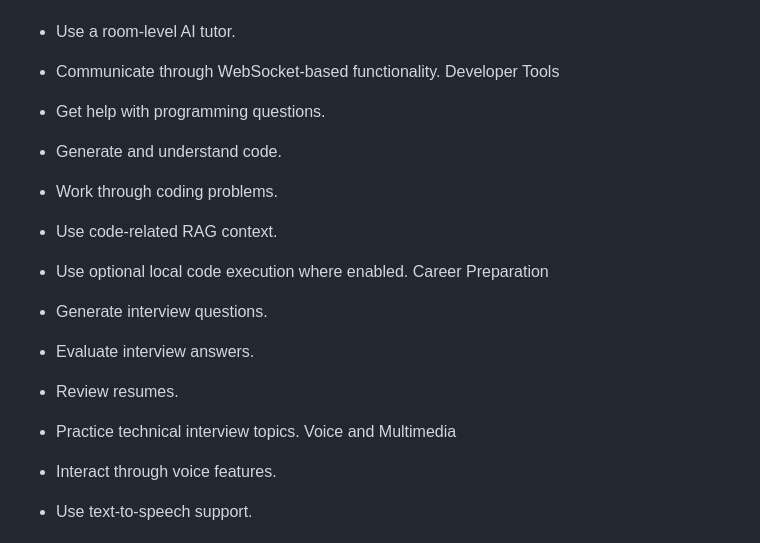
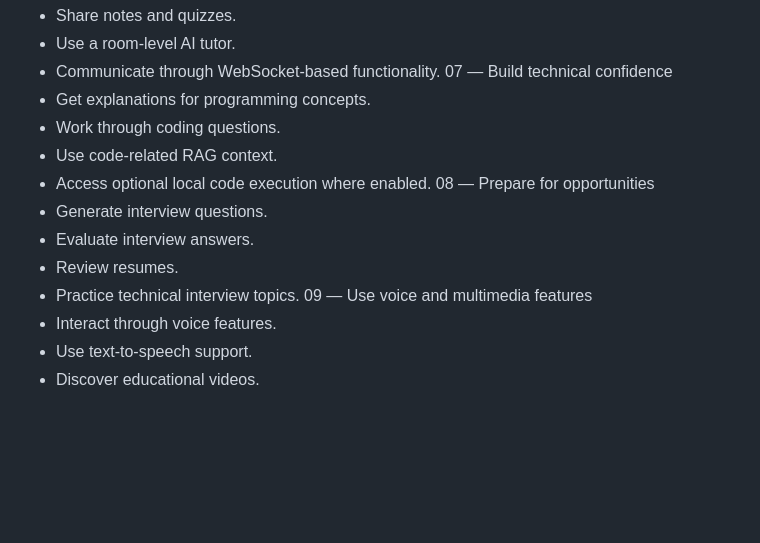
Before and after one commit to AnshPratap2314/StudyVerse-AI, a Markdown page: README.md, the part around one of its changes. GitHub-like rendering; blank space fills up the shorter version.

```diff
--- a/README.md
+++ b/README.md
@@ -82,18 +76,17 @@ Collaborative Study Rooms
 - Share notes and quizzes.
 - Use a room-level AI tutor.
 - Communicate through WebSocket-based functionality.
-Developer Tools
-- Get help with programming questions.
-- Generate and understand code.
-- Work through coding problems.
+07 — Build technical confidence
+- Get explanations for programming concepts.
+- Work through coding questions.
 - Use code-related RAG context.
-- Use optional local code execution where enabled.
-Career Preparation
+- Access optional local code execution where enabled.
+08 — Prepare for opportunities
 - Generate interview questions.
 - Evaluate interview answers.
 - Review resumes.
 - Practice technical interview topics.
-Voice and Multimedia
+09 — Use voice and multimedia features
 - Interact through voice features.
 - Use text-to-speech support.
 - Discover educational videos.
```
Also changed, not shown: other parts of README.md (+284 -344 lines).
